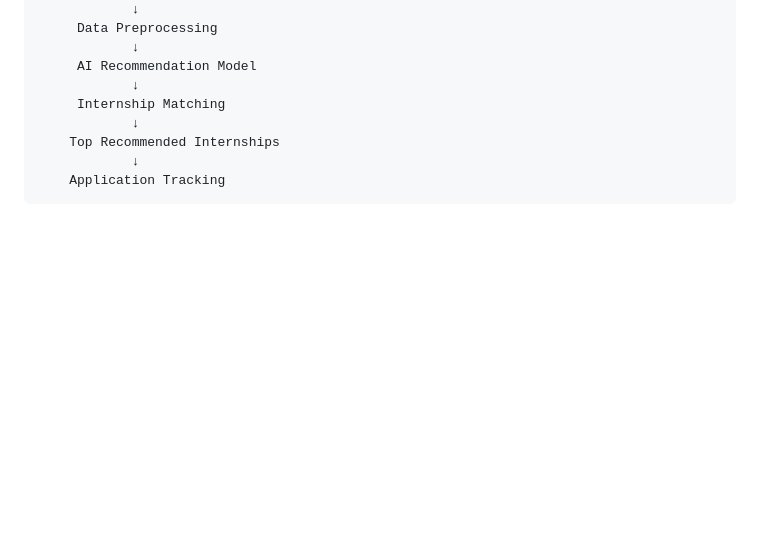
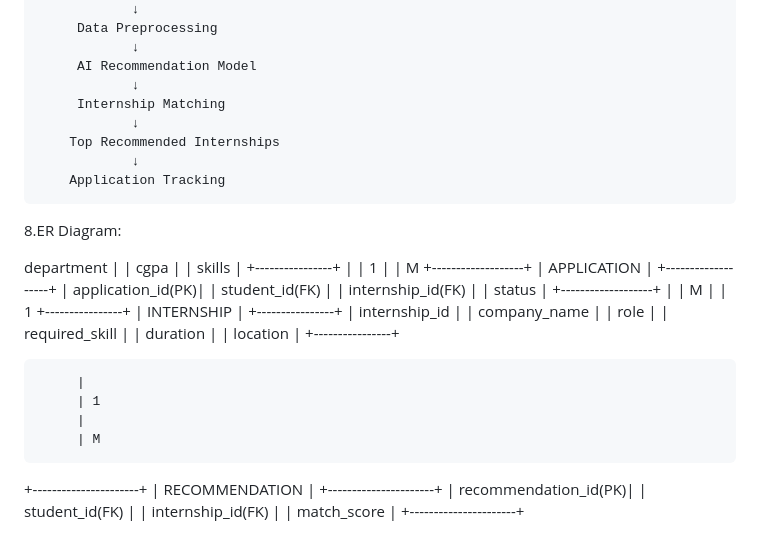
Before and after one commit to lavanya370/AI-Based-Internship-Recommendation-Engine-for-PM-Internship-Scheme, a Markdown page: README.md, the part around the change. GitHub-like rendering; blank space fills up the shorter version.

```diff
--- a/README.md
+++ b/README.md
@@ -217,3 +217,52 @@ This project helps students find the most suitable internships under the Prime M
         Top Recommended Internships
                 ↓
         Application Tracking
+
+8.ER Diagram:
+
+
+
+
+department     |
+| cgpa           |
+| skills         |
++----------------+
+         |
+         | 1
+         |
+         | M
++-------------------+
+| APPLICATION       |
++-------------------+
+| application_id(PK)|
+| student_id(FK)    |
+| internship_id(FK) |
+| status            |
++-------------------+
+         |
+         | M
+         |
+         | 1
++----------------+
+| INTERNSHIP     |
++----------------+
+| internship_id  |
+| company_name   |
+| role           |
+| required_skill |
+| duration       |
+| location       |
++----------------+
+
+         |
+         | 1
+         |
+         | M
++----------------------+
+| RECOMMENDATION       |
++----------------------+
+| recommendation_id(PK)|
+| student_id(FK)       |
+| internship_id(FK)    |
+| match_score          |
++----------------------+
```
